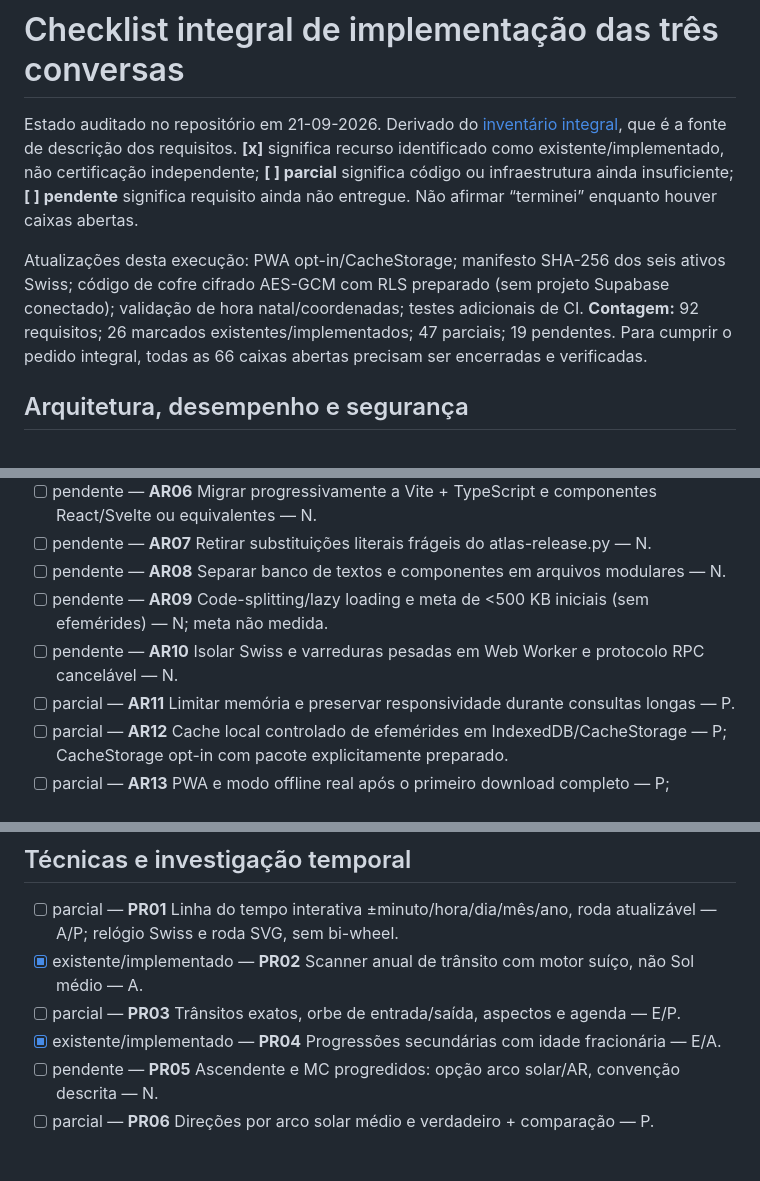
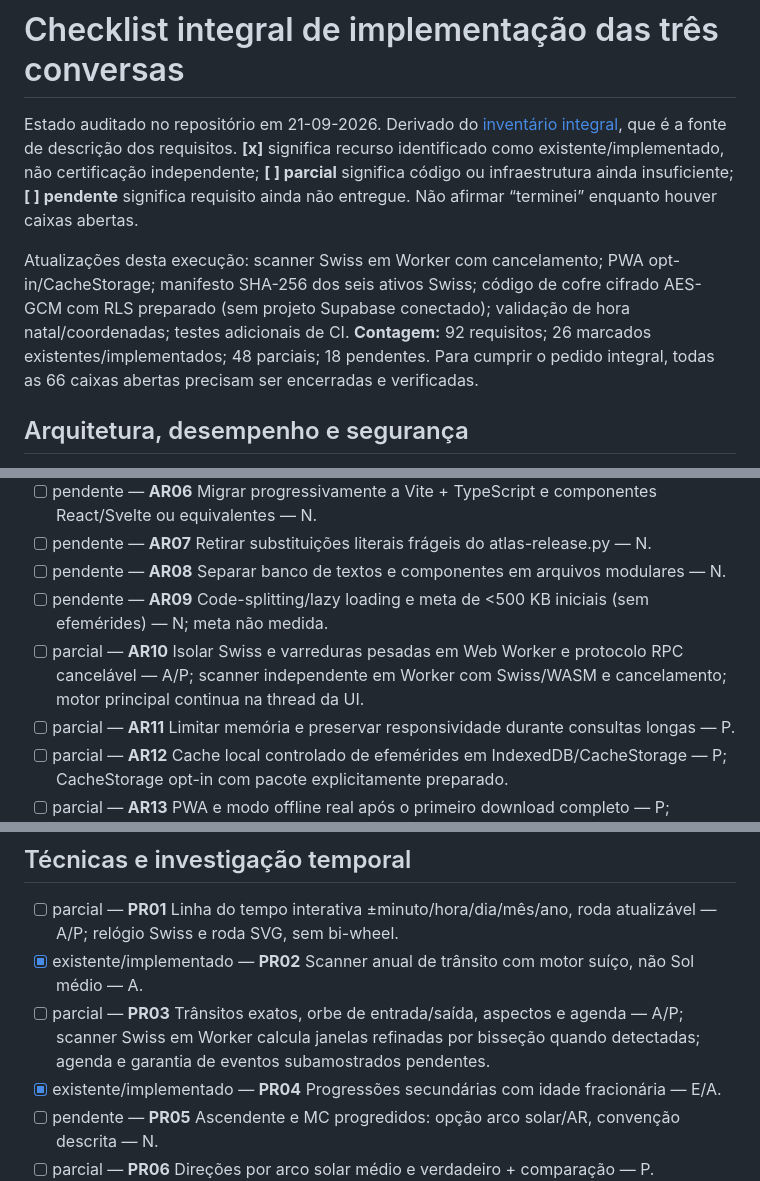
Before and after one commit to 3scud3r0/Observatorio-Astrologico, a Markdown page: docs/CHECKLIST_IMPLEMENTACAO.md, 3 parts joined by grey strips. Rendered like a GitHub page; blank space fills up the shorter version.

Commit message:
docs: reconcile full checklist with new Swiss worker and correct N/P partial classification

```diff
--- a/docs/CHECKLIST_IMPLEMENTACAO.md
+++ b/docs/CHECKLIST_IMPLEMENTACAO.md
@@ -2,8 +2,8 @@
 
 Estado auditado no repositório em 21-09-2026. Derivado do [inventário integral](INVENTARIO_TRES_CONVERSAS.md), que é a fonte de descrição dos requisitos. **[x]** significa recurso identificado como existente/implementado, não certificação independente; **[ ] parcial** significa código ou infraestrutura ainda insuficiente; **[ ] pendente** significa requisito ainda não entregue. Não afirmar “terminei” enquanto houver caixas abertas.
 
-Atualizações desta execução: PWA opt-in/CacheStorage; manifesto SHA-256 dos seis ativos Swiss; código de cofre cifrado AES-GCM com RLS preparado (sem projeto Supabase conectado); validação de hora natal/coordenadas; testes adicionais de CI.
-**Contagem:** 92 requisitos; 26 marcados existentes/implementados; 47 parciais; 19 pendentes. Para cumprir o pedido integral, todas as 66 caixas abertas precisam ser encerradas e verificadas.
+Atualizações desta execução: scanner Swiss em Worker com cancelamento; PWA opt-in/CacheStorage; manifesto SHA-256 dos seis ativos Swiss; código de cofre cifrado AES-GCM com RLS preparado (sem projeto Supabase conectado); validação de hora natal/coordenadas; testes adicionais de CI.
+**Contagem:** 92 requisitos; 26 marcados existentes/implementados; 48 parciais; 18 pendentes. Para cumprir o pedido integral, todas as 66 caixas abertas precisam ser encerradas e verificadas.
 
 
 ## Arquitetura, desempenho e segurança
@@ -17,7 +17,7 @@ Atualizações desta execução: PWA opt-in/CacheStorage; manifesto SHA-256 dos
 - [ ] pendente — **AR07** Retirar substituições literais frágeis do atlas-release.py — N.
 - [ ] pendente — **AR08** Separar banco de textos e componentes em arquivos modulares — N.
 - [ ] pendente — **AR09** Code-splitting/lazy loading e meta de <500 KB iniciais (sem efemérides) — N; meta não medida.
-- [ ] pendente — **AR10** Isolar Swiss e varreduras pesadas em Web Worker e protocolo RPC cancelável — N.
+- [ ] parcial — **AR10** Isolar Swiss e varreduras pesadas em Web Worker e protocolo RPC cancelável — A/P; scanner independente em Worker com Swiss/WASM e cancelamento; motor principal continua na thread da UI.
 - [ ] parcial — **AR11** Limitar memória e preservar responsividade durante consultas longas — P.
 - [ ] parcial — **AR12** Cache local controlado de efemérides em IndexedDB/CacheStorage — P; CacheStorage opt-in com pacote explicitamente preparado.
 - [ ] parcial — **AR13** PWA e modo offline real após o primeiro download completo — P; manifest, Service Worker e preparação explícita; teste offline interativo/terceiros remotos pendentes.
@@ -64,7 +64,7 @@ Atualizações desta execução: PWA opt-in/CacheStorage; manifesto SHA-256 dos
 
 - [ ] parcial — **PR01** Linha do tempo interativa ±minuto/hora/dia/mês/ano, roda atualizável — A/P; relógio Swiss e roda SVG, sem bi-wheel.
 - [x] existente/implementado — **PR02** Scanner anual de trânsito com motor suíço, não Sol médio — A.
-- [ ] parcial — **PR03** Trânsitos exatos, orbe de entrada/saída, aspectos e agenda — E/P.
+- [ ] parcial — **PR03** Trânsitos exatos, orbe de entrada/saída, aspectos e agenda — A/P; scanner Swiss em Worker calcula janelas refinadas por bisseção quando detectadas; agenda e garantia de eventos subamostrados pendentes.
 - [x] existente/implementado — **PR04** Progressões secundárias com idade fracionária — E/A.
 - [ ] pendente — **PR05** Ascendente e MC progredidos: opção arco solar/AR, convenção descrita — N.
 - [ ] parcial — **PR06** Direções por arco solar médio e verdadeiro + comparação — P.
```
